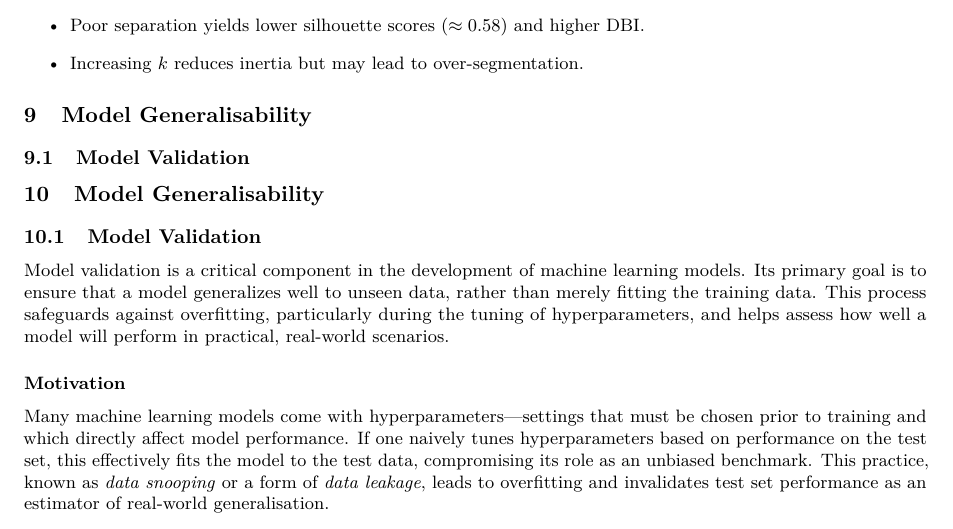
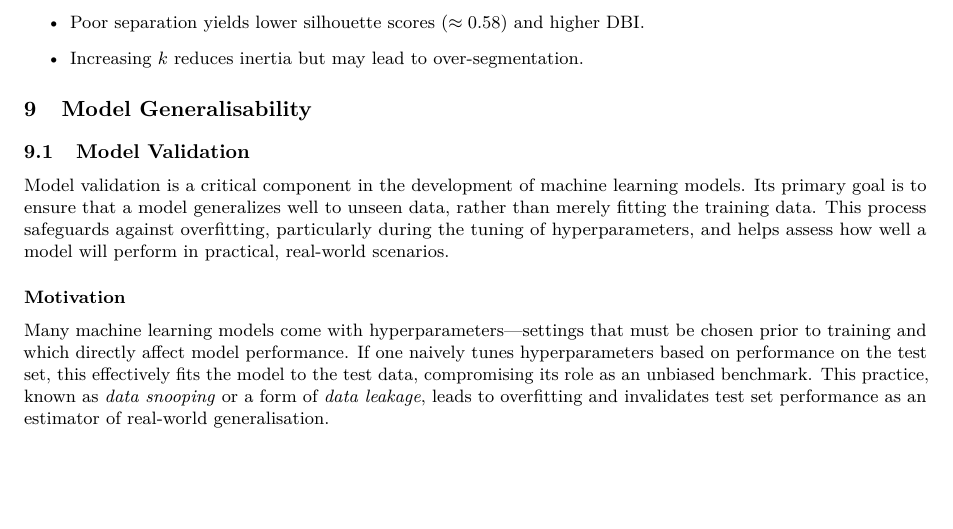
Before and after one commit to m4teen/ml, a LaTeX document (latex/ml-ibm.tex): part of page 23 of 26, cut so that both start at the same text, the shorter picture padded with empty space. Compiled offline with pdfLaTeX.

Commit message:
edited notes

```diff
--- a/latex/ml-ibm.tex
+++ b/latex/ml-ibm.tex
@@ -1369,10 +1369,6 @@ Simulated blob data with varying separability is clustered using K-Means. The fo
 
 
 \section{Model Generalisability}
-
-\subsection{Model Validation}
-
-\section{Model Generalisability}
 \subsection{Model Validation}
 
 Model validation is a critical component in the development of machine learning models. Its primary goal is to ensure that a model generalizes well to unseen data, rather than merely fitting the training data. This process safeguards against overfitting, particularly during the tuning of hyperparameters, and helps assess how well a model will perform in practical, real-world scenarios.
```
Also changed, not shown: latex/ml-ibm.pdf.
